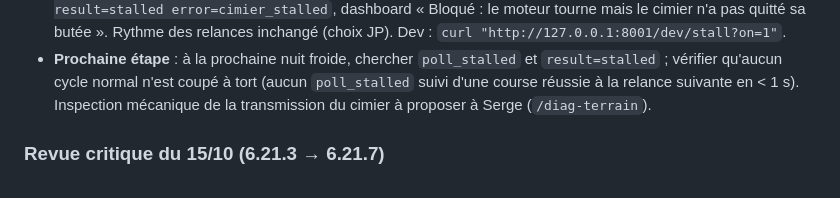
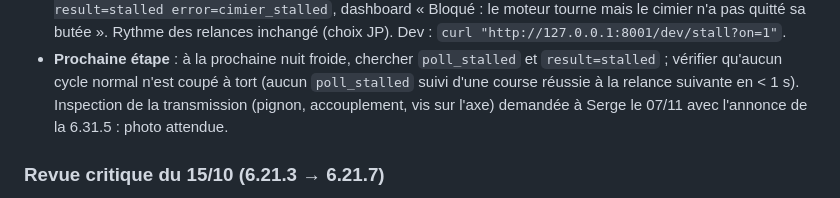
Before and after one commit to jpokinter87/DriftApp-Web, a Markdown page: docs/chantiers.md, the part around the change. Rendered like a GitHub page.

Commit message:
docs(chantiers): inspection transmission cimier demandée à Serge (07/11)
Co-Authored-By: Claude Opus 5.5 <noreply@anthropic.com>

```diff
--- a/docs/chantiers.md
+++ b/docs/chantiers.md
@@ -59,7 +59,8 @@ Code livré et poussé, jamais vu fonctionner sur le Pi (ou une partie seulement
 - **Prochaine étape** : à la prochaine nuit froide, chercher `poll_stalled` et
   `result=stalled` ; vérifier qu'aucun cycle normal n'est coupé à tort (aucun
   `poll_stalled` suivi d'une course réussie à la relance suivante en < 1 s).
-  Inspection mécanique de la transmission du cimier à proposer à Serge (`/diag-terrain`).
+  Inspection de la transmission (pignon, accouplement, vis sur l'axe) demandée à Serge le
+  07/11 avec l'annonce de la 6.31.5 : photo attendue.
 
 ### Revue critique du 15/10 (6.21.3 → 6.21.7)
 - **État** : tout est livré : suivi en UTC (changement d'heure du 25/10), STOP pendant un
```
